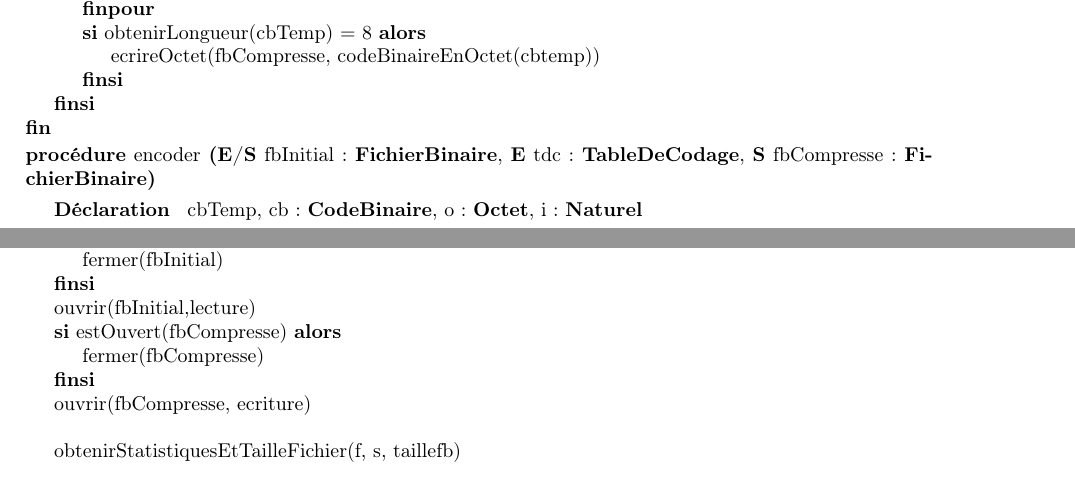
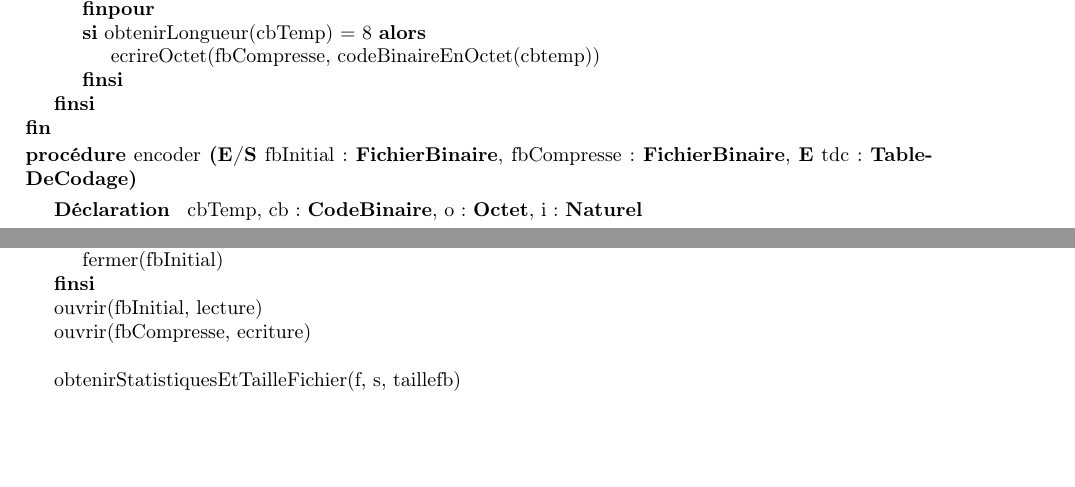
Before and after one commit to thomasbauer76/Compresseur-Huffman, a LaTeX document (latex/main.tex, which reads latex/Compression/CD_compresser.tex): two parts of pages 10 and 11 of 13, joined at a grey line, cut so that both start at the same text, the shorter picture padded with empty space. Compiled offline with pdfLaTeX.

Commit message:
Correction CD compresser et encoder

```diff
--- a/latex/Compression/CD_compresser.tex
+++ b/latex/Compression/CD_compresser.tex
@@ -6,12 +6,7 @@
         {
             \instruction{fermer(fbInitial)}
         }
-        \instruction{ouvrir(fbInitial,lecture)}
-
-        \sialors{estOuvert(fbCompresse)}
-        {
-            \instruction{fermer(fbCompresse)}
-        }
+        \instruction{ouvrir(fbInitial, lecture)}
         \instruction{ouvrir(fbCompresse, ecriture)}
         \\
         \instruction{obtenirStatistiquesEtTailleFichier(f, s, taillefb)}
```
Also changed, not shown: latex/Compression/CD_encoder.tex (+1 -1 lines), latex/Compression/CD_compresser.tex (1 more changed lines).
